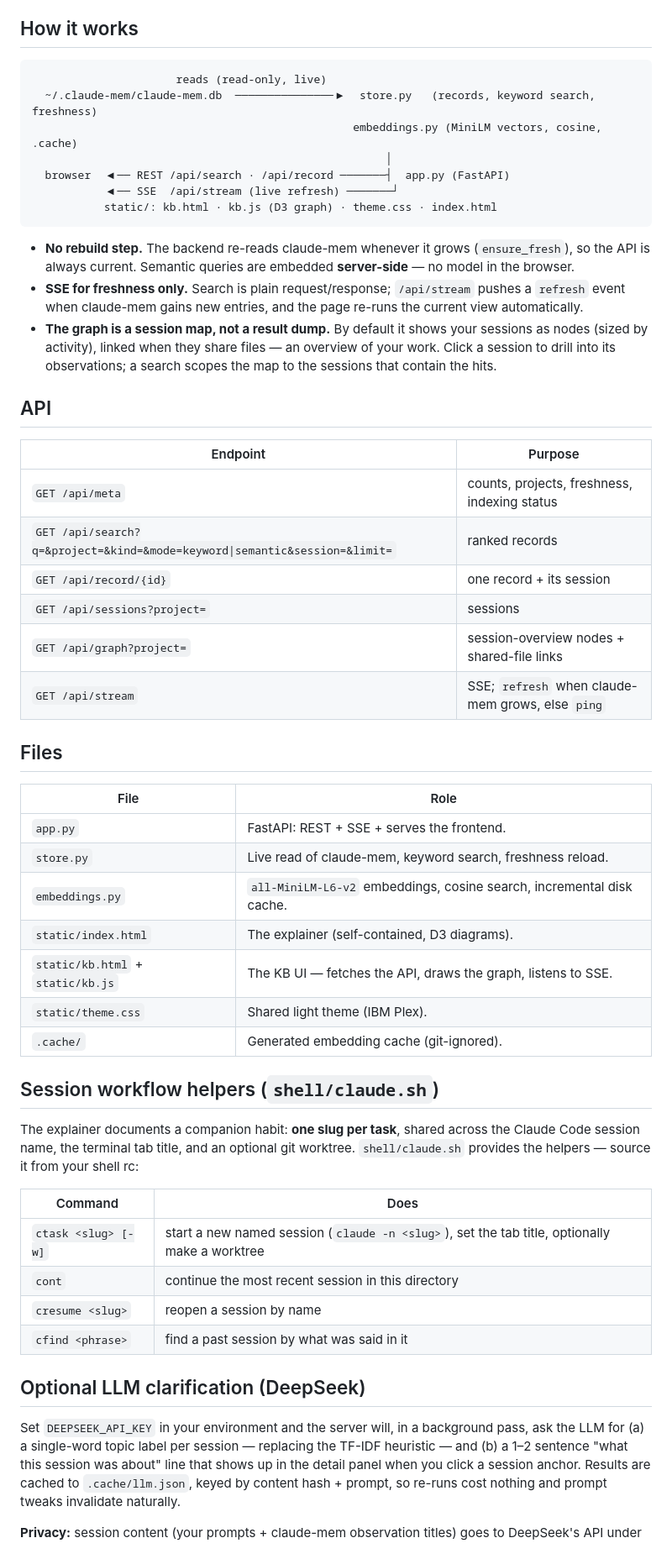
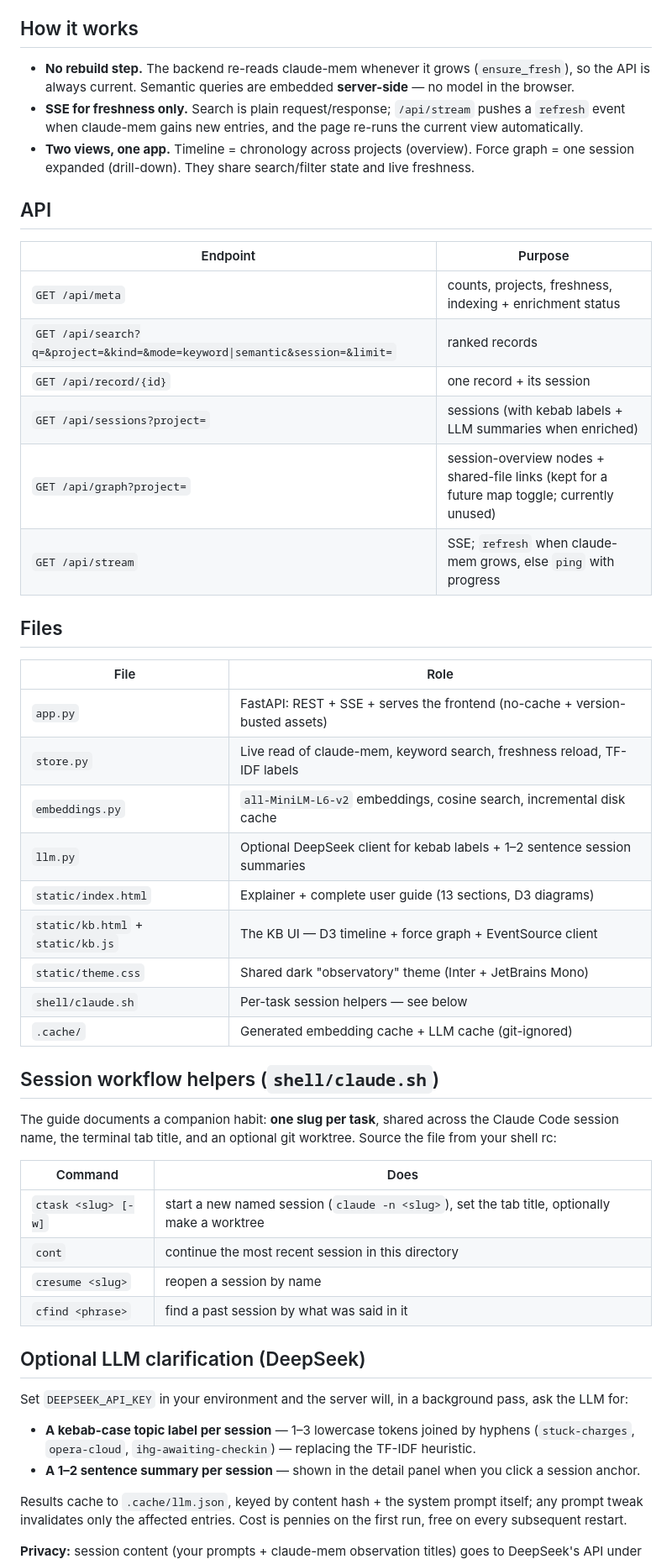
Before and after one commit to erickZatlas/claude-session-kb, a Markdown page: README.md, the part around the change printed below. Shown: that part at 84% size. GitHub-like rendering.

Commit message:
docs: rewrite README for the timeline view + add architecture/UI images
- new docs/images/architecture.png — rendered SVG of the data flow
  (claude-mem -> store / embeddings / llm -> app.py -> browser via REST+SSE)
- new docs/images/timeline.png — actual screenshot of the timeline overview
- new docs/images/drilldown.png — actual screenshot of the force-graph drill-down
- README updated to:
  - describe the timeline as the primary view (was: force-graph session map)
  - mention kebab labels (was: single-word topic labels)
  - reflect the dark 'observatory' theme (was: light IBM Plex)
  - embed the three images and update the file/API tables

Architecture image generated via the arch-diagram skill pipeline
(SVG -> headless Chrome screenshot -> Pillow auto-crop). Live screenshots
captured against the running server via CDP. The SVG source stays at
docs/images/architecture.html so the diagram is re-buildable.

````diff
--- a/README.md
+++ b/README.md
@@ -25,52 +51,45 @@ immediately**; semantic search switches on once indexing finishes. The index is
 
 ## How it works
 
-```
-                      reads (read-only, live)
-  ~/.claude-mem/claude-mem.db  ───────────────▶  store.py   (records, keyword search, freshness)
-                                                 embeddings.py (MiniLM vectors, cosine, .cache)
-                                                      │
-  browser  ◀── REST /api/search · /api/record ───────┤  app.py (FastAPI)
-           ◀── SSE  /api/stream (live refresh) ───────┘
-           static/: kb.html · kb.js (D3 graph) · theme.css · index.html
-```
-
-- **No rebuild step.** The backend re-reads claude-mem whenever it grows (`ensure_fresh`), so the
-  API is always current. Semantic queries are embedded **server-side** — no model in the browser.
-- **SSE for freshness only.** Search is plain request/response; `/api/stream` pushes a `refresh`
-  event when claude-mem gains new entries, and the page re-runs the current view automatically.
-- **The graph is a session map, not a result dump.** By default it shows your sessions as nodes
-  (sized by activity), linked when they share files — an overview of your work. Click a session to
-  drill into its observations; a search scopes the map to the sessions that contain the hits.
+- **No rebuild step.** The backend re-reads claude-mem whenever it grows (`ensure_fresh`),
+  so the API is always current. Semantic queries are embedded **server-side** — no model in
+  the browser.
+- **SSE for freshness only.** Search is plain request/response; `/api/stream` pushes a
+  `refresh` event when claude-mem gains new entries, and the page re-runs the current view
+  automatically.
+- **Two views, one app.** Timeline = chronology across projects (overview). Force graph =
+  one session expanded (drill-down). They share search/filter state and live freshness.
 
 ## API
 
 | Endpoint | Purpose |
 |---|---|
-| `GET /api/meta` | counts, projects, freshness, indexing status |
+| `GET /api/meta` | counts, projects, freshness, indexing + enrichment status |
 | `GET /api/search?q=&project=&kind=&mode=keyword\|semantic&session=&limit=` | ranked records |
 | `GET /api/record/{id}` | one record + its session |
-| `GET /api/sessions?project=` | sessions |
-| `GET /api/graph?project=` | session-overview nodes + shared-file links |
-| `GET /api/stream` | SSE; `refresh` when claude-mem grows, else `ping` |
+| `GET /api/sessions?project=` | sessions (with kebab labels + LLM summaries when enriched) |
+| `GET /api/graph?project=` | session-overview nodes + shared-file links (kept for a future map toggle; currently unused) |
+| `GET /api/stream` | SSE; `refresh` when claude-mem grows, else `ping` with progress |
 
 ## Files
 
 | File | Role |
 |------|------|
-| `app.py` | FastAPI: REST + SSE + serves the frontend. |
-| `store.py` | Live read of claude-mem, keyword search, freshness reload. |
-| `embeddings.py` | `all-MiniLM-L6-v2` embeddings, cosine search, incremental disk cache. |
-| `static/index.html` | The explainer (self-contained, D3 diagrams). |
-| `static/kb.html` + `static/kb.js` | The KB UI — fetches the API, draws the graph, listens to SSE. |
-| `static/theme.css` | Shared light theme (IBM Plex). |
-| `.cache/` | Generated embedding cache (git-ignored). |
+| `app.py` | FastAPI: REST + SSE + serves the frontend (no-cache + version-busted assets) |
+| `store.py` | Live read of claude-mem, keyword search, freshness reload, TF-IDF labels |
+| `embeddings.py` | `all-MiniLM-L6-v2` embeddings, cosine search, incremental disk cache |
+| `llm.py` | Optional DeepSeek client for kebab labels + 1–2 sentence session summaries |
+| `static/index.html` | Explainer + complete user guide (13 sections, D3 diagrams) |
+| `static/kb.html` + `static/kb.js` | The KB UI — D3 timeline + force graph + EventSource client |
+| `static/theme.css` | Shared dark "observatory" theme (Inter + JetBrains Mono) |
+| `shell/claude.sh` | Per-task session helpers — see below |
+| `.cache/` | Generated embedding cache + LLM cache (git-ignored) |
 
 ## Session workflow helpers (`shell/claude.sh`)
 
-The explainer documents a companion habit: **one slug per task**, shared across the Claude Code
-session name, the terminal tab title, and an optional git worktree. `shell/claude.sh` provides the
-helpers — source it from your shell rc:
+The guide documents a companion habit: **one slug per task**, shared across the Claude Code
+session name, the terminal tab title, and an optional git worktree. Source the file from
+your shell rc:
 
 | Command | Does |
 |---|---|
@@ -81,12 +100,17 @@ helpers — source it from your shell rc:
 
 ## Optional LLM clarification (DeepSeek)
 
-Set `DEEPSEEK_API_KEY` in your environment and the server will, in a background pass,
-ask the LLM for (a) a single-word topic label per session — replacing the TF-IDF
-heuristic — and (b) a 1–2 sentence "what this session was about" line that shows up in
-the detail panel when you click a session anchor. Results are cached to
-`.cache/llm.json`, keyed by content hash + prompt, so re-runs cost nothing and prompt
-tweaks invalidate naturally.
+Set `DEEPSEEK_API_KEY` in your environment and the server will, in a background pass, ask
+the LLM for:
+
+- **A kebab-case topic label per session** — 1–3 lowercase tokens joined by hyphens
+  (`stuck-charges`, `opera-cloud`, `ihg-awaiting-checkin`) — replacing the TF-IDF heuristic.
+- **A 1–2 sentence summary per session** — shown in the detail panel when you click a
+  session anchor.
+
+Results cache to `.cache/llm.json`, keyed by content hash + the system prompt itself; any
+prompt tweak invalidates only the affected entries. Cost is pennies on the first run, free
+on every subsequent restart.
 
 **Privacy:** session content (your prompts + claude-mem observation titles) goes to
 DeepSeek's API under their TOS. If that's not acceptable for your data, leave
````
Also changed, not shown: other parts of README.md (+42 -14 lines), docs/images/architecture.png (added), docs/images/timeline.png (added), 1 other file.
